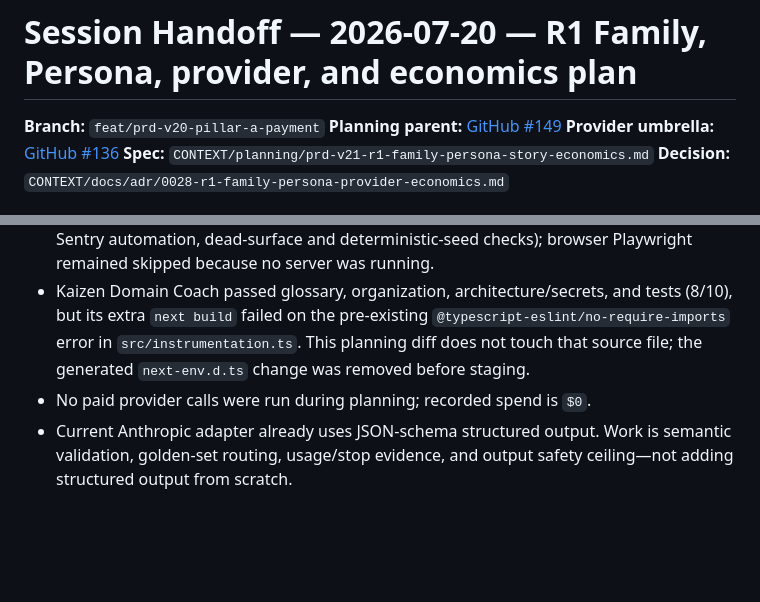
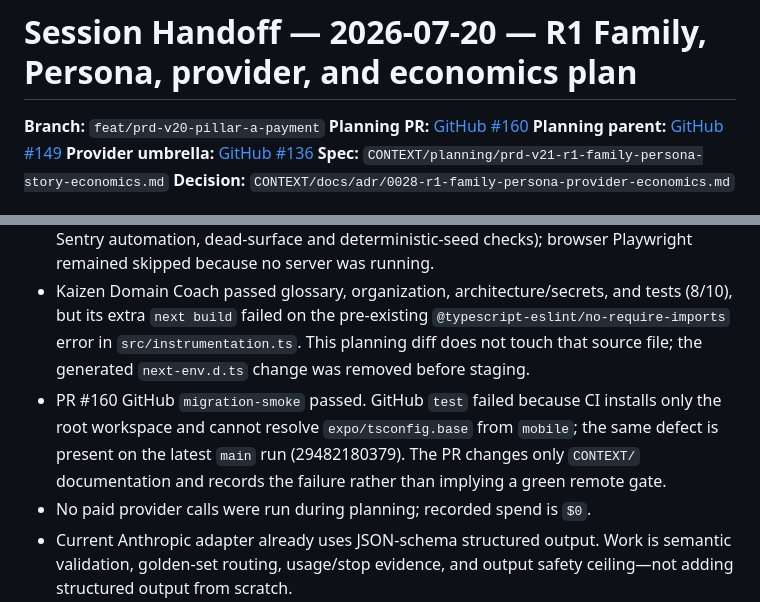
Before and after one commit to Lullabook/Lullabook, a Markdown page: CONTEXT/handoffs/SESSION-HANDOFF-2026-07-20-r1-family-persona-provider-economics.md, 2 parts joined by grey strips. Drawn GitHub-style; blank space fills up the shorter version.

Commit message:
docs: record planning PR verification

```diff
--- a/CONTEXT/handoffs/SESSION-HANDOFF-2026-07-20-r1-family-persona-provider-economics.md
+++ b/CONTEXT/handoffs/SESSION-HANDOFF-2026-07-20-r1-family-persona-provider-economics.md
@@ -1,6 +1,7 @@
 # Session Handoff — 2026-07-20 — R1 Family, Persona, provider, and economics plan
 
 **Branch:** `feat/prd-v20-pillar-a-payment`
+**Planning PR:** [GitHub #160](https://github.com/VrajGupta/Lullabook/pull/160)
 **Planning parent:** [GitHub #149](https://github.com/VrajGupta/Lullabook/issues/149)
 **Provider umbrella:** [GitHub #136](https://github.com/VrajGupta/Lullabook/issues/136)
 **Spec:** `CONTEXT/planning/prd-v21-r1-family-persona-story-economics.md`
@@ -59,6 +60,7 @@ After #150 resolves:
 - Deterministic verification before this planning wave: `npm run verify` passed; 127 test files / 740 tests passed; focused Family/Persona/consent/Story suite passed 68 tests.
 - Planning-wave verification: `npm run verify` passed again (root/mobile typecheck, Vitest, Sentry automation, dead-surface and deterministic-seed checks); browser Playwright remained skipped because no server was running.
 - Kaizen Domain Coach passed glossary, organization, architecture/secrets, and tests (8/10), but its extra `next build` failed on the pre-existing `@typescript-eslint/no-require-imports` error in `src/instrumentation.ts`. This planning diff does not touch that source file; the generated `next-env.d.ts` change was removed before staging.
+- PR #160 GitHub `migration-smoke` passed. GitHub `test` failed because CI installs only the root workspace and cannot resolve `expo/tsconfig.base` from `mobile`; the same defect is present on the latest `main` run (29482180379). The PR changes only `CONTEXT/` documentation and records the failure rather than implying a green remote gate.
 - No paid provider calls were run during planning; recorded spend is `$0`.
 - Current Anthropic adapter already uses JSON-schema structured output. Work is semantic validation, golden-set routing, usage/stop evidence, and output safety ceiling—not adding structured output from scratch.
 - Current fal training sends the wrong input shape; V2 requires one ZIP URL.
```
